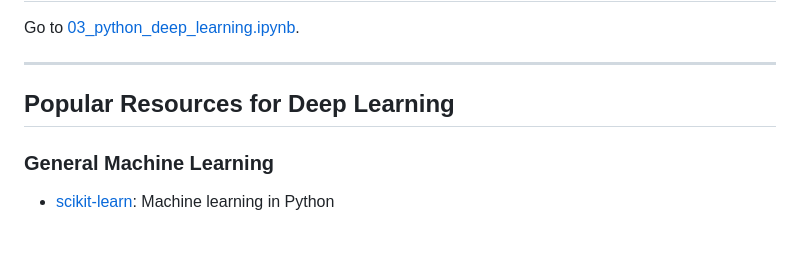
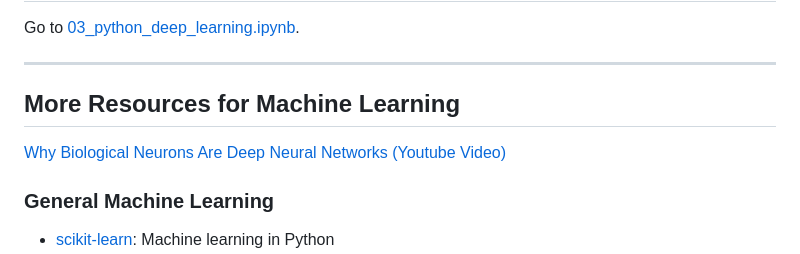
Before and after one commit to liuyxpp/XDSY118019, a Markdown page: slides/week5.md, the part around the change. Rendered like a GitHub page; blank space fills up the shorter version.

Commit message:
Add a link about connection between biological neuron  and deep neural networks.

```diff
--- a/slides/week5.md
+++ b/slides/week5.md
@@ -118,7 +118,9 @@ Go to [03_python_deep_learning.ipynb](../notebooks/03_python_deep_learning.ipynb
 
 ---
 
-## Popular Resources for Deep Learning
+## More Resources for Machine Learning
+
+[Why Biological Neurons Are Deep Neural Networks (Youtube Video)](https://youtu.be/hmtQPrH-gC4?si=IJCwsAmA9wP9axAz)
 
 ### General Machine Learning
 
```
